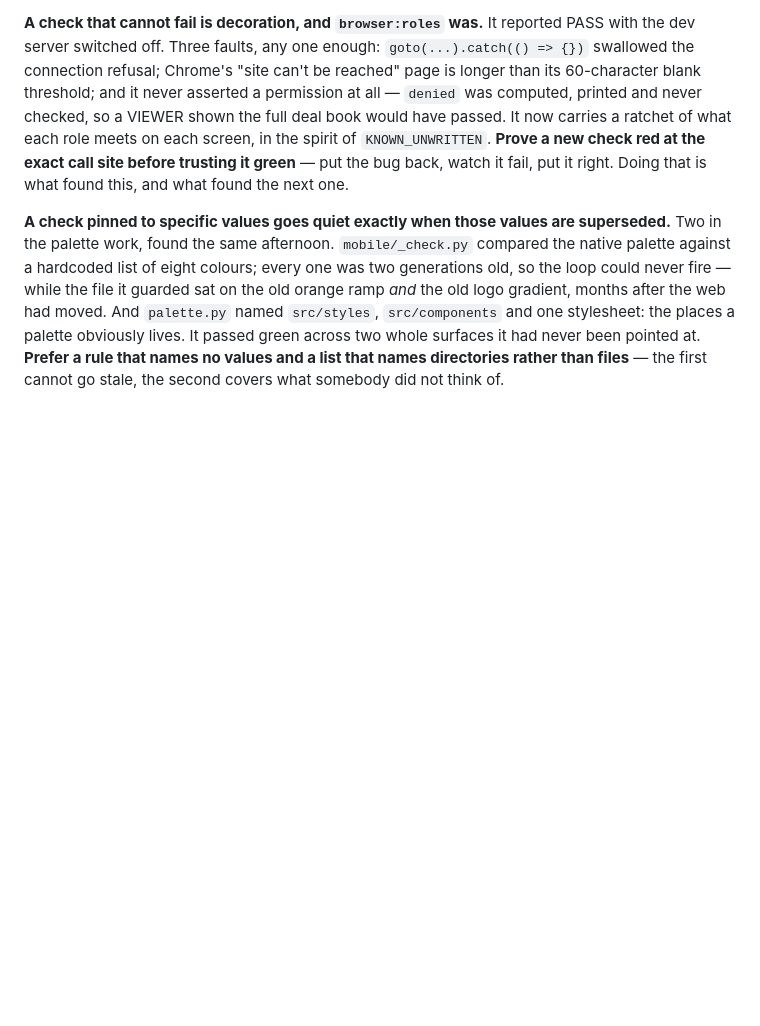
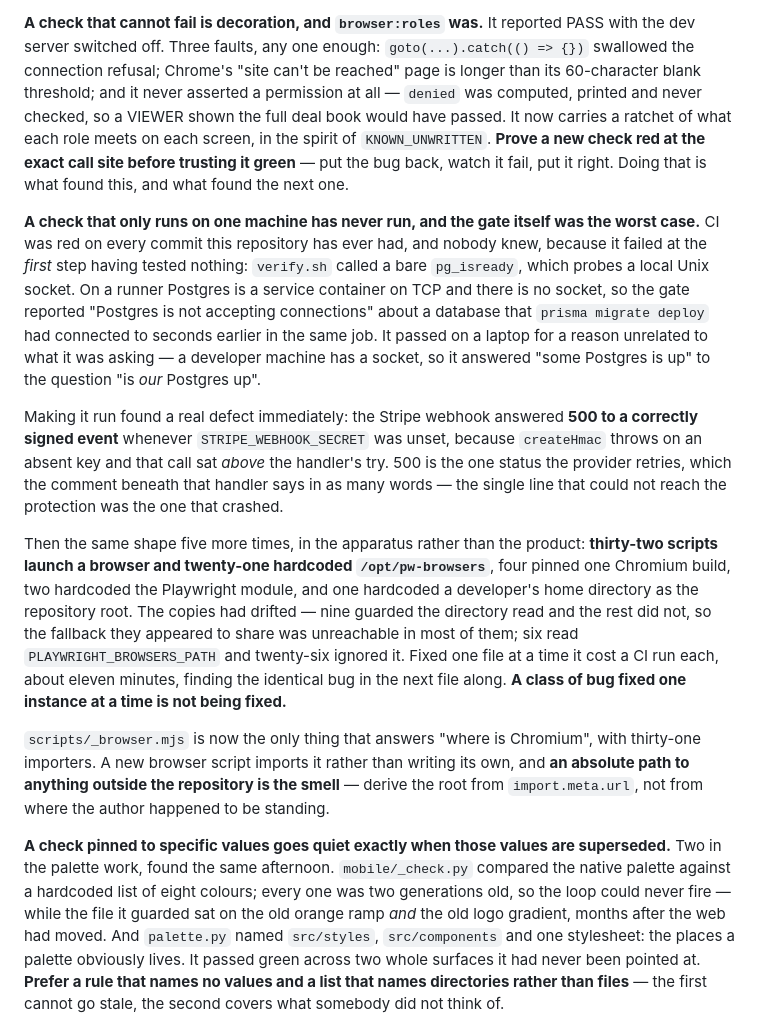
Before and after one commit to Kingpin3312/PotatoFarm-4565, a Markdown page: 02-the-project/app/CLAUDE.md, the part around the change. Drawn GitHub-style; blank space fills up the shorter version.

Commit message:
Write down what making CI run actually taught
CLAUDE.md collects the lessons that cost this project time, and the
largest one was missing because it was learned after the file was last
touched.

CI had been red on every commit this repository has ever had, and nobody
knew, because it failed at the *first* step having tested nothing: a
bare `pg_isready` probes a local Unix socket, and on a runner Postgres
is a service container on TCP. It passed on a laptop for a reason
unrelated to what it was asking.

Making it run found one real defect in the product — the payment webhook
answering 500 to a signed event, which is the one status the provider
retries — and then five more in the apparatus, all the same shape: an
absolute path correct on exactly one machine, in the Playwright module,
the Chromium binary, twenty-one browser scripts and the repository root.
The copies had drifted in two directions, so the fallback they appeared
to share was unreachable in most of them.

The two rules worth keeping are the ones that would have saved the day:
a class of bug fixed one instance at a time is not being fixed, and an
absolute path to anything outside the repository is the smell. It sits
beside "a check that cannot fail is decoration", because it is the same
argument one level up — that check could not fail; this one could not
run.

Recorded now rather than left in commit messages, because a lesson only
reachable by reading `git log` is the same defect as a module nothing
imports.

22 of 22 audits, every stated count matching the code.

Co-Authored-By: Claude Opus 5 <noreply@anthropic.com>
Claude-Session: https://claude.ai/code/session_01WnfpwX7nEvSfpyUUt2WtJJ

```diff
--- a/02-the-project/app/CLAUDE.md
+++ b/02-the-project/app/CLAUDE.md
@@ -575,6 +575,43 @@ red at the exact call site before trusting it green** — put the bug
 back, watch it fail, put it right. Doing that is what found this, and
 what found the next one.
 
+**A check that only runs on one machine has never run, and the gate
+itself was the worst case.** CI was red on every commit this repository
+has ever had, and nobody knew, because it failed at the *first* step
+having tested nothing: `verify.sh` called a bare `pg_isready`, which
+probes a local Unix socket. On a runner Postgres is a service container
+on TCP and there is no socket, so the gate reported "Postgres is not
+accepting connections" about a database that `prisma migrate deploy` had
+connected to seconds earlier in the same job. It passed on a laptop for
+a reason unrelated to what it was asking — a developer machine has a
+socket, so it answered "some Postgres is up" to the question "is *our*
+Postgres up".
+
+Making it run found a real defect immediately: the Stripe webhook
+answered **500 to a correctly signed event** whenever
+`STRIPE_WEBHOOK_SECRET` was unset, because `createHmac` throws on an
+absent key and that call sat *above* the handler's try. 500 is the one
+status the provider retries, which the comment beneath that handler says
+in as many words — the single line that could not reach the protection
+was the one that crashed.
+
+Then the same shape five more times, in the apparatus rather than the
+product: **thirty-two scripts launch a browser and twenty-one hardcoded
+`/opt/pw-browsers`**, four pinned one Chromium build, two hardcoded the
+Playwright module, and one hardcoded a developer's home directory as the
+repository root. The copies had drifted — nine guarded the directory
+read and the rest did not, so the fallback they appeared to share was
+unreachable in most of them; six read `PLAYWRIGHT_BROWSERS_PATH` and
+twenty-six ignored it. Fixed one file at a time it cost a CI run each,
+about eleven minutes, finding the identical bug in the next file along.
+**A class of bug fixed one instance at a time is not being fixed.**
+
+`scripts/_browser.mjs` is now the only thing that answers "where is
+Chromium", with thirty-one importers. A new browser script imports it
+rather than writing its own, and **an absolute path to anything outside
+the repository is the smell** — derive the root from `import.meta.url`,
+not from where the author happened to be standing.
+
 **A check pinned to specific values goes quiet exactly when those values
 are superseded.** Two in the palette work, found the same afternoon.
 `mobile/_check.py` compared the native palette against a hardcoded list
```
